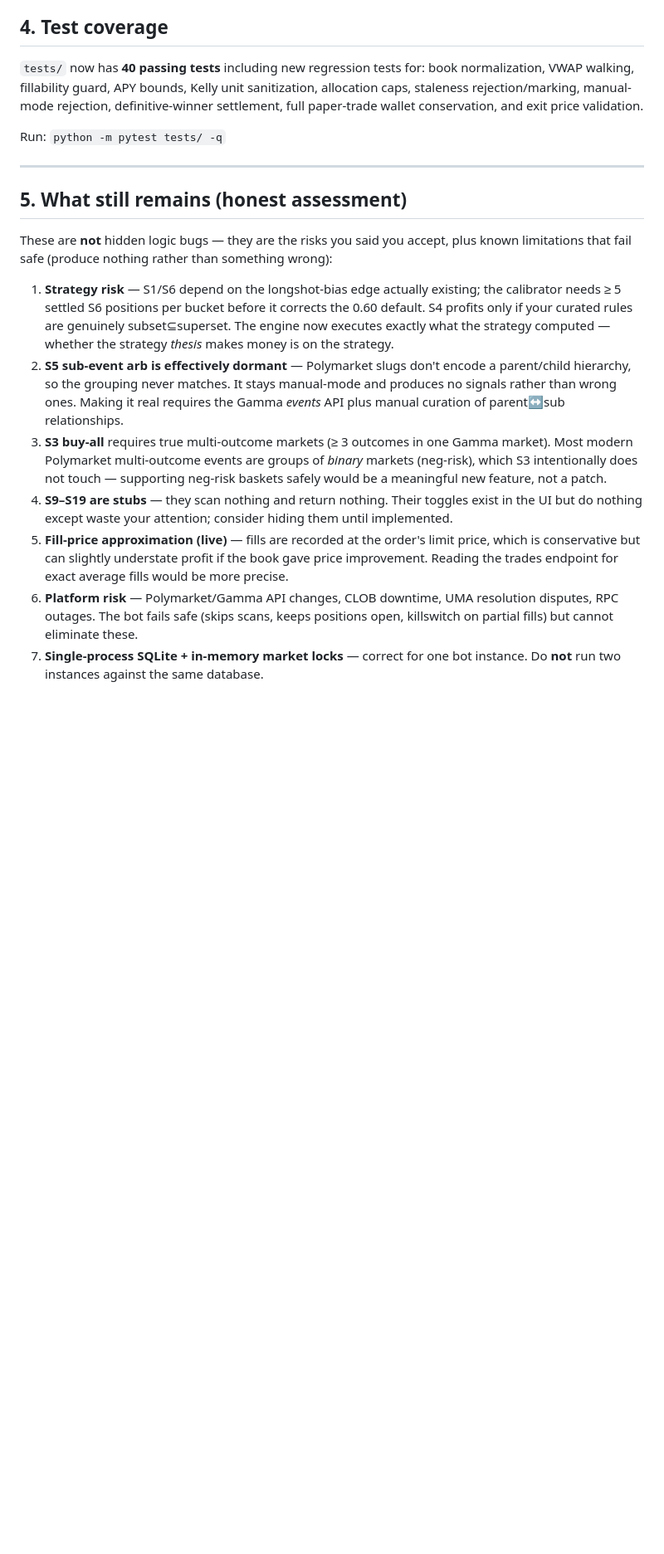
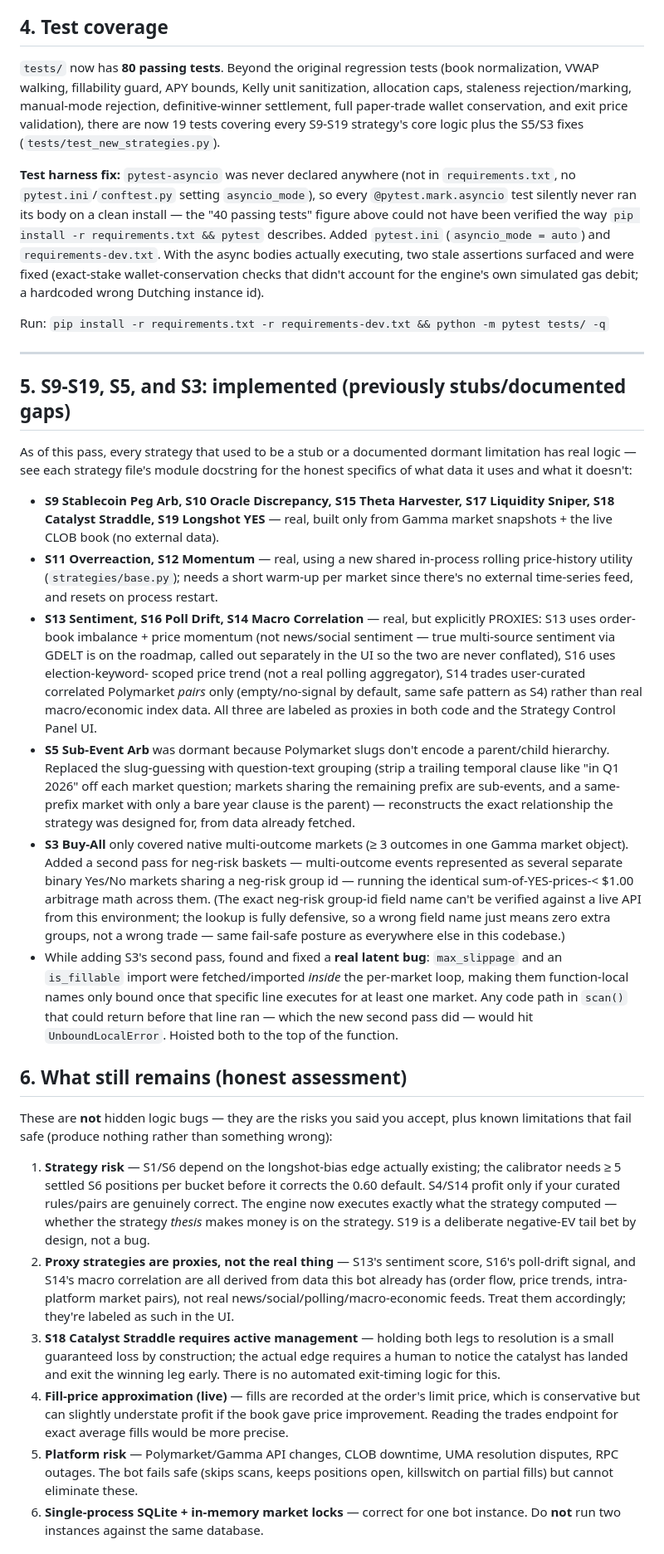
Before and after one commit to LeviMutugi/polybot, a Markdown page: PRODUCTION_READINESS.md, the part around one of its changes. Shown at 83% size. Rendered like a GitHub page; blank space fills up the shorter version.

Commit message:
Update PRODUCTION_READINESS.md to reflect this pass
Documents the test harness fix, the two stale assertions it surfaced, all 11
S9-S19 strategies moving from stub to real implementation (with honest
labeling of which are genuine vs. proxy-based), the S5/S3 grouping fixes, and
the latent UnboundLocalError bug found in S3 while adding its second pass.
Renumbers sections accordingly and updates the go-live checklist's auto-mode
guidance to account for the new strategies.

```diff
--- a/PRODUCTION_READINESS.md
+++ b/PRODUCTION_READINESS.md
@@ -123,43 +123,95 @@ wallet private key. Both are now untracked and ignored.
 
 ## 4. Test coverage
 
-`tests/` now has **40 passing tests** including new regression tests for: book
+`tests/` now has **80 passing tests**. Beyond the original regression tests (book
 normalization, VWAP walking, fillability guard, APY bounds, Kelly unit sanitization,
 allocation caps, staleness rejection/marking, manual-mode rejection, definitive-winner
-settlement, full paper-trade wallet conservation, and exit price validation.
+settlement, full paper-trade wallet conservation, and exit price validation), there
+are now 19 tests covering every S9-S19 strategy's core logic plus the S5/S3 fixes
+(`tests/test_new_strategies.py`).
 
-Run: `python -m pytest tests/ -q`
+**Test harness fix:** `pytest-asyncio` was never declared anywhere (not in
+`requirements.txt`, no `pytest.ini`/`conftest.py` setting `asyncio_mode`), so every
+`@pytest.mark.asyncio` test silently never ran its body on a clean install — the
+"40 passing tests" figure above could not have been verified the way `pip install
+-r requirements.txt && pytest` describes. Added `pytest.ini` (`asyncio_mode = auto`)
+and `requirements-dev.txt`. With the async bodies actually executing, two stale
+assertions surfaced and were fixed (exact-stake wallet-conservation checks that
+didn't account for the engine's own simulated gas debit; a hardcoded wrong
+Dutching instance id).
+
+Run: `pip install -r requirements.txt -r requirements-dev.txt && python -m pytest tests/ -q`
 
 ---
 
-## 5. What still remains (honest assessment)
+## 5. S9-S19, S5, and S3: implemented (previously stubs/documented gaps)
+
+As of this pass, every strategy that used to be a stub or a documented dormant
+limitation has real logic — see each strategy file's module docstring for the
+honest specifics of what data it uses and what it doesn't:
+
+- **S9 Stablecoin Peg Arb, S10 Oracle Discrepancy, S15 Theta Harvester, S17
+  Liquidity Sniper, S18 Catalyst Straddle, S19 Longshot YES** — real, built only
+  from Gamma market snapshots + the live CLOB book (no external data).
+- **S11 Overreaction, S12 Momentum** — real, using a new shared in-process rolling
+  price-history utility (`strategies/base.py`); needs a short warm-up per market
+  since there's no external time-series feed, and resets on process restart.
+- **S13 Sentiment, S16 Poll Drift, S14 Macro Correlation** — real, but explicitly
+  PROXIES: S13 uses order-book imbalance + price momentum (not news/social
+  sentiment — true multi-source sentiment via GDELT is on the roadmap, called out
+  separately in the UI so the two are never conflated), S16 uses election-keyword-
+  scoped price trend (not a real polling aggregator), S14 trades user-curated
+  correlated Polymarket *pairs* only (empty/no-signal by default, same safe
+  pattern as S4) rather than real macro/economic index data. All three are
+  labeled as proxies in both code and the Strategy Control Panel UI.
+- **S5 Sub-Event Arb** was dormant because Polymarket slugs don't encode a
+  parent/child hierarchy. Replaced the slug-guessing with question-text grouping
+  (strip a trailing temporal clause like "in Q1 2026" off each market question;
+  markets sharing the remaining prefix are sub-events, and a same-prefix market
+  with only a bare year clause is the parent) — reconstructs the exact
+  relationship the strategy was designed for, from data already fetched.
+- **S3 Buy-All** only covered native multi-outcome markets (≥ 3 outcomes in one
+  Gamma market object). Added a second pass for neg-risk baskets — multi-outcome
+  events represented as several separate binary Yes/No markets sharing a neg-risk
+  group id — running the identical sum-of-YES-prices-< $1.00 arbitrage math
+  across them. (The exact neg-risk group-id field name can't be verified against
+  a live API from this environment; the lookup is fully defensive, so a wrong
+  field name just means zero extra groups, not a wrong trade — same fail-safe
+  posture as everywhere else in this codebase.)
+- While adding S3's second pass, found and fixed a **real latent bug**: `max_slippage`
+  and an `is_fillable` import were fetched/imported *inside* the per-market loop,
+  making them function-local names only bound once that specific line executes for
+  at least one market. Any code path in `scan()` that could return before that
+  line ran — which the new second pass did — would hit `UnboundLocalError`.
+  Hoisted both to the top of the function.
+
+## 6. What still remains (honest assessment)
 
 These are **not** hidden logic bugs — they are the risks you said you accept, plus
 known limitations that fail safe (produce nothing rather than something wrong):
 
 1. **Strategy risk** — S1/S6 depend on the longshot-bias edge actually existing; the
    calibrator needs ≥ 5 settled S6 positions per bucket before it corrects the 0.60
-   default. S4 profits only if your curated rules are genuinely subset⊆superset.
+   default. S4/S14 profit only if your curated rules/pairs are genuinely correct.
    The engine now executes exactly what the strategy computed — whether the strategy
-   *thesis* makes money is on the strategy.
-2. **S5 sub-event arb is effectively dormant** — Polymarket slugs don't encode a
-   parent/child hierarchy, so the grouping never matches. It stays manual-mode and
-   produces no signals rather than wrong ones. Making it real requires the Gamma
-   *events* API plus manual curation of parent↔sub relationships.
-3. **S3 buy-all** requires true multi-outcome markets (≥ 3 outcomes in one Gamma
-   market). Most modern Polymarket multi-outcome events are groups of *binary*
-   markets (neg-risk), which S3 intentionally does not touch — supporting neg-risk
-   baskets safely would be a meaningful new feature, not a patch.
-4. **S9–S19 are stubs** — they scan nothing and return nothing. Their toggles exist
-   in the UI but do nothing except waste your attention; consider hiding them until
-   implemented.
-5. **Fill-price approximation (live)** — fills are recorded at the order's limit
+   *thesis* makes money is on the strategy. S19 is a deliberate negative-EV tail bet
+   by design, not a bug.
+2. **Proxy strategies are proxies, not the real thing** — S13's sentiment score, S16's
+   poll-drift signal, and S14's macro correlation are all derived from data this bot
+   already has (order flow, price trends, intra-platform market pairs), not real
+   news/social/polling/macro-economic feeds. Treat them accordingly; they're labeled
+   as such in the UI.
+3. **S18 Catalyst Straddle requires active management** — holding both legs to
+   resolution is a small guaranteed loss by construction; the actual edge requires a
+   human to notice the catalyst has landed and exit the winning leg early. There is
+   no automated exit-timing logic for this.
+4. **Fill-price approximation (live)** — fills are recorded at the order's limit
    price, which is conservative but can slightly understate profit if the book gave
    price improvement. Reading the trades endpoint for exact average fills would be
    more precise.
-6. **Platform risk** — Polymarket/Gamma API changes, CLOB downtime, UMA resolution
+5. **Platform risk** — Polymarket/Gamma API changes, CLOB downtime, UMA resolution
    disputes, RPC outages. The bot fails safe (skips scans, keeps positions open,
    killswitch on partial fills) but cannot eliminate these.
-7. **Single-process SQLite + in-memory market locks** — correct for one bot instance.
+6. **Single-process SQLite + in-memory market locks** — correct for one bot instance.
    Do **not** run two instances against the same database.
 
```
Also changed, not shown: other parts of PRODUCTION_READINESS.md (+7 -3 lines).
